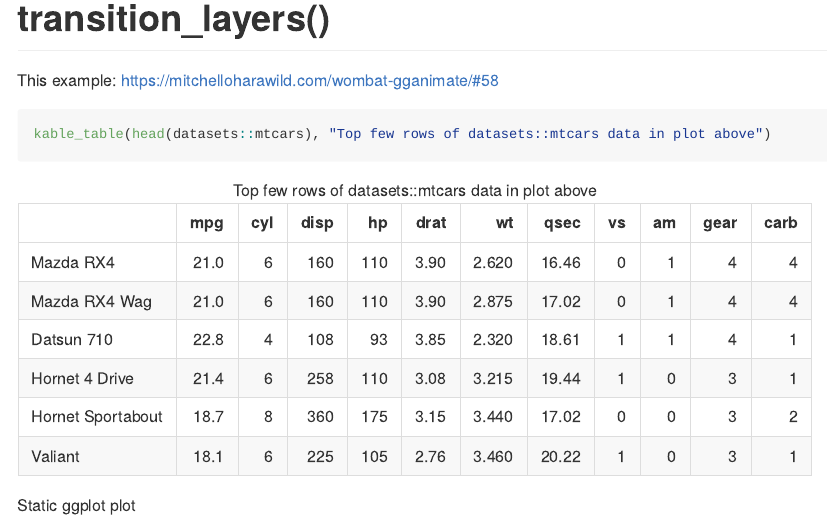
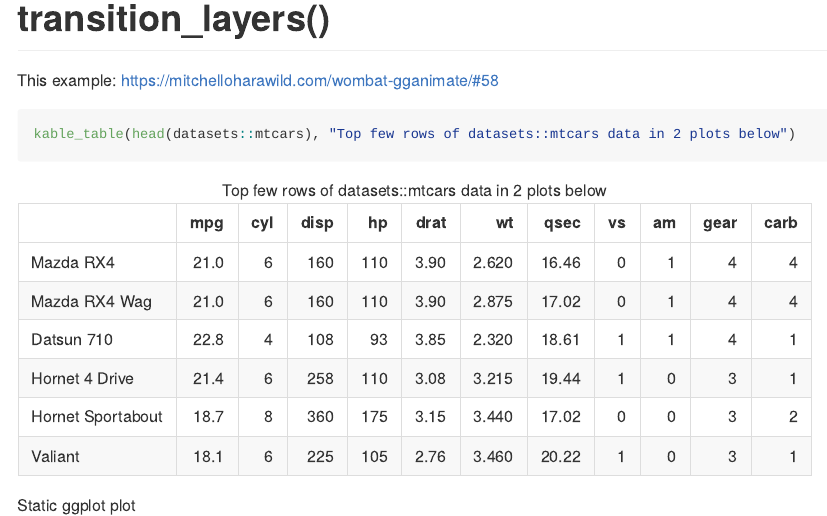
Before and after one commit to billster45/gganimate-experiments, an R Markdown document (README.Rmd): the page in a window 1100 px wide, from 10940 px down. The pictures show the output file README.md that the author committed with the source, drawn offline in the style of GitHub; long lines of code are wrapped.

Commit message:
title correct

````diff
--- a/README.Rmd
+++ b/README.Rmd
@@ -239,7 +239,7 @@ knitr::include_graphics("images/airquality.gif")
 This example: https://mitchelloharawild.com/wombat-gganimate/#58
 
 ```{r, echo=TRUE, warning=FALSE, message=FALSE, out.width = "60%"}
-kable_table(head(datasets::mtcars), "Top few rows of datasets::mtcars data in plot above")
+kable_table(head(datasets::mtcars), "Top few rows of datasets::mtcars data in 2 plots below")
 ```
 
 Static ggplot plot
````
Also changed, not shown: README.md.
